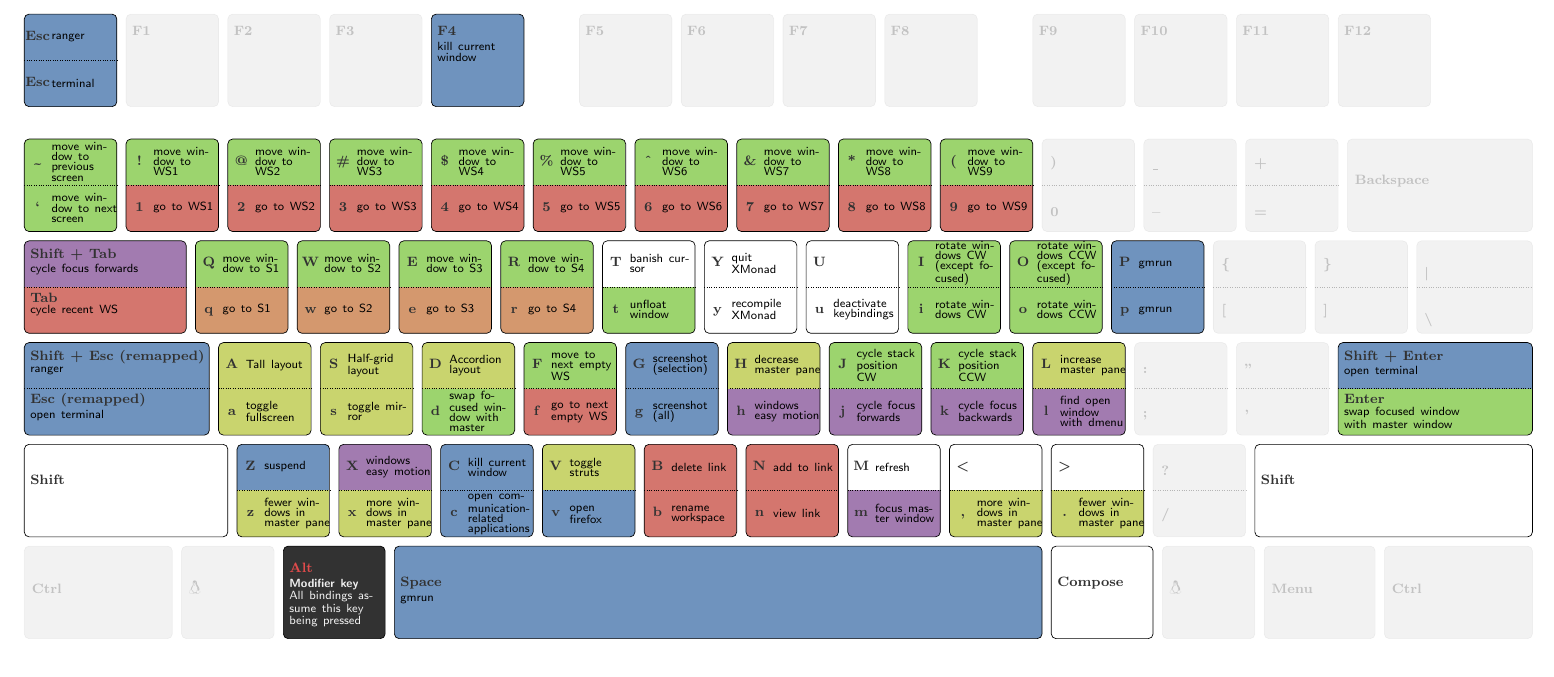
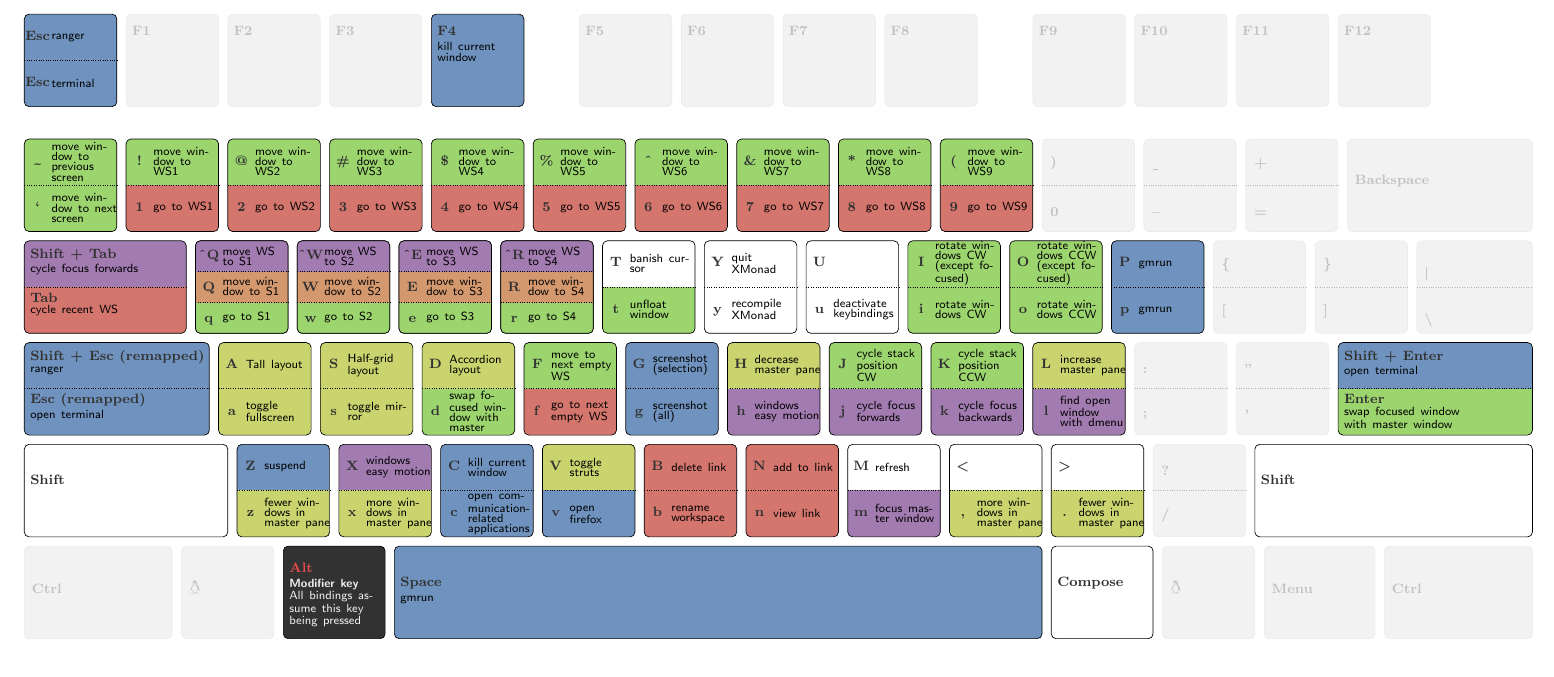
Before and after one commit to pguenth/config, a LaTeX document (cheatsheets/xmonad/xmonad-haug.tex): part of the page, cut so that both start at the same text. Compiled offline with pdfLaTeX.

Commit message:
Add workspace moving to xmonad

```diff
--- a/cheatsheets/xmonad/xmonad-haug.tex
+++ b/cheatsheets/xmonad/xmonad-haug.tex
@@ -154,7 +154,17 @@
     \draw [densely dotted] ++(\X,\Y+0.5\base) -- +(\base,0);
     \setlength{\X}{\X + \base + \sep}
 }
-\def\keydd#1#2,#3#4,#5#6 {
+\def\keydd#1#2,#3#4,#5#6,#7#8#9 {
+    \begin{scope}
+        \clip [] ++(\X, \Y) rectangle ++(\base, \base);
+        \fill [#7, rounded corners=0] (\X,\Y)
+          rectangle +(\base, 0.33\base);
+        \fill [#8, rounded corners=0] (\X,\Y + 0.33\base)
+          rectangle +(\base, 0.34\base);
+        \fill [#9, rounded corners=0] (\X,\Y + 0.67\base)
+          rectangle +(\base, 0.33\base);
+    \end{scope}
+
     \draw ++(\X,\Y) rectangle +(\base,\base)
            +(0.47\base,0.88\base)   node[text width=1cm,text height=1,anchor=north east,align=center] {\keyname{#1}}
            +(0.47\base,0.53\base)       node[text width=1cm,text height=1,anchor=north east,align=center] {\keyname{#3}}
@@ -289,10 +299,10 @@
     % upper row
     \X=0\unit
     \longfkeydd      (2\base - \unit) {Tab}{cycle focus forwards}{cycle recent WS},{groupSwitchWindows}{groupWS}
-    \keyd           Q{move window to S1},q{go to S1},{groupMoveWindows}{groupScreens}
-    \keyd           W{move window to S2},w{go to S2},{groupMoveWindows}{groupScreens}
-    \keyd           E{move window to S3},e{go to S3},{groupMoveWindows}{groupScreens}
-    \keyd           R{move window to S4},r{go to S4},{groupMoveWindows}{groupScreens}
+    \keydd           {\textasciicircum Q}{move WS to S1},Q{move window to S1},q{go to S1},{groupMoveWindows}{groupScreens}{groupSwitchWindows}
+    \keydd           {\textasciicircum W}{move WS to S2},W{move window to S2},w{go to S2},{groupMoveWindows}{groupScreens}{groupSwitchWindows}
+        \keydd          {\textasciicircum E}{move WS to S3},E{move window to S3},e{go to S3},{groupMoveWindows}{groupScreens}{groupSwitchWindows}
+        \keydd          {\textasciicircum R}{move WS to S4},R{move window to S4},r{go to S4},{groupMoveWindows}{groupScreens}{groupSwitchWindows}
     \keyd          T{banish cursor},t{unfloat window},{white}{groupMoveWindows}
     \keyd           Y{quit XMonad},y{recompile XMonad},{white}{white}
     \keyd           U{},u{deactivate keybindings},{white}{white}
```
Also changed, not shown: cheatsheets/xmonad/xmonad-haug.pdf, 1 other file.
